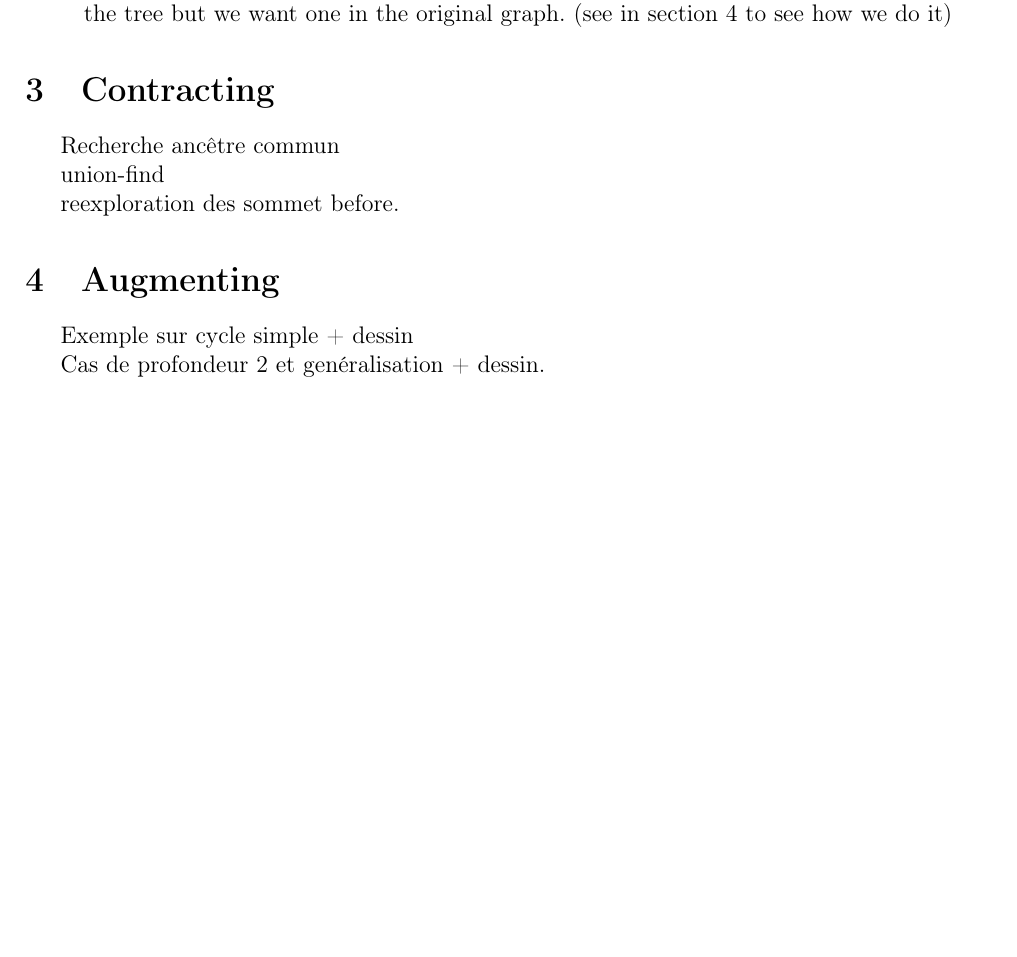
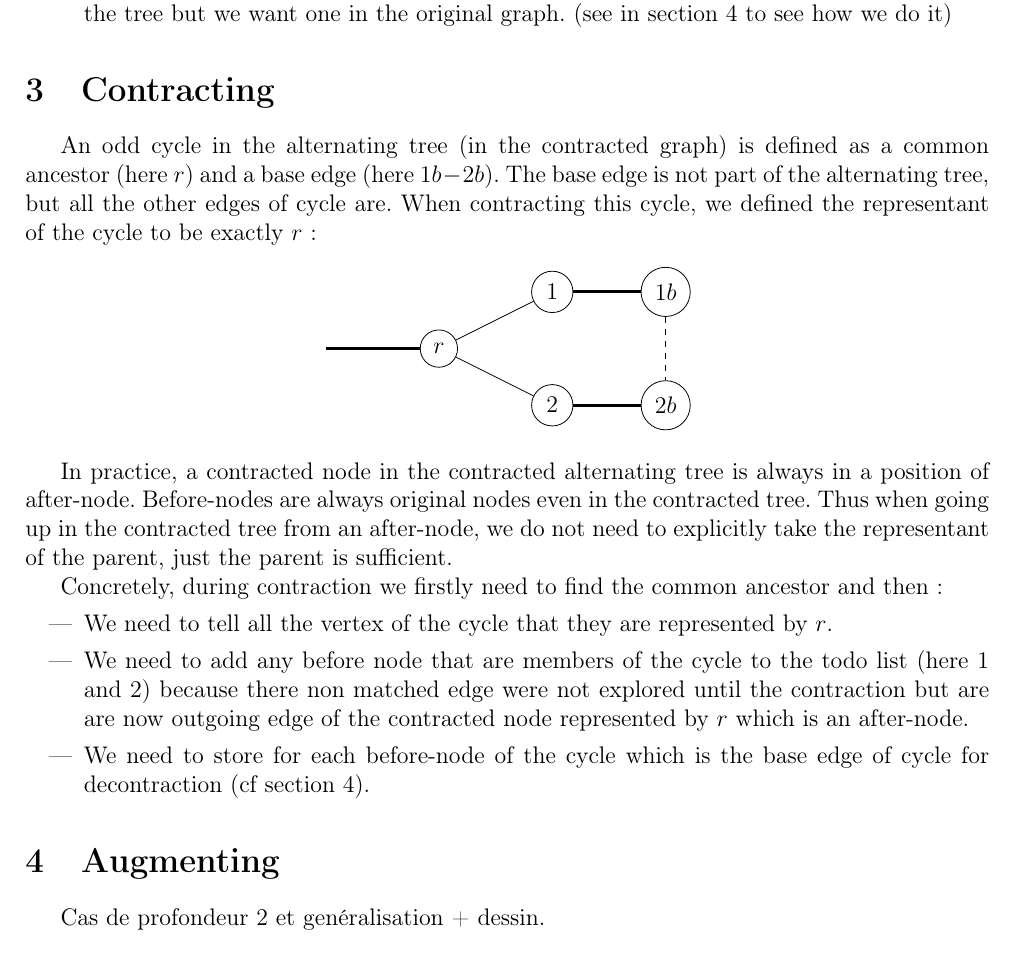
Before and after one commit to CuiCui66/Blossom, a LaTeX document (report/report.tex): part of page 2 of 2, cut so that both start at the same text, the shorter picture padded with empty space. Compiled offline with pdfLaTeX.

Commit message:
added section 3

```diff
--- a/report/report.tex
+++ b/report/report.tex
@@ -128,15 +128,52 @@ some possibilities:
 
 \section{Contracting}
 
-Recherche ancêtre commun
+An odd cycle in the alternating tree (in the contracted graph) is defined as a
+common ancestor (here $r$) and a base edge (here $1b - 2b$). The base edge is
+not part of the alternating tree, but all the other edges of cycle are.
+When contracting this cycle, we defined the representant of the cycle to be
+exactly $r$ :
+\begin{center}
+\begin{tikzpicture}
+  \tikzstyle{every node}=[draw,shape=circle];
+  \node (r) at (0,0) {$r$};
+  \draw[ultra thick] (-2,0) -- (r);
+  \node (1) at (2,1) {$1$};
+  \node (2) at (2,-1) {$2$};
+  \node (1b) at (4, 1) {$1b$};
+  \node (2b) at (4, -1) {$2b$};
+  \foreach \n in {1,2}{
+    \draw (r) -- (\n);
+  }
+  \draw[ultra thick] (1) -- (1b);
+  \draw[ultra thick] (2) -- (2b);
+  \draw[dashed] (1b) -- (2b);
+\end{tikzpicture}
+\end{center}
 
-union-find
+In practice, a contracted node in the contracted alternating tree is always in a
+position of after-node. Before-nodes are always original nodes even in the
+contracted tree. Thus when going up in the contracted tree from an after-node,
+we do not need to explicitly take the representant of the parent, just the
+parent is sufficient.
 
-reexploration des sommet before.
+
+Concretely, during contraction we firstly need to find the common ancestor and
+then:
+\begin{itemize}
+\item We need to tell all the vertex of the cycle that they are represented by
+  $r$.
+\item We need to add any before node that are members of the cycle
+to the todo list (here $1$ and $2$) because there non matched edge were not
+explored until the contraction but are are now outgoing edge of the contracted
+node represented by $r$ which is an after-node.
+\item We need to store for each before-node of the cycle which is the base edge
+  of cycle for decontraction (cf section 4).
+\end{itemize}
 
 \section{Augmenting}
 
-Exemple sur cycle simple + dessin
+
 
 Cas de profondeur 2 et genéralisation + dessin.
 
```
